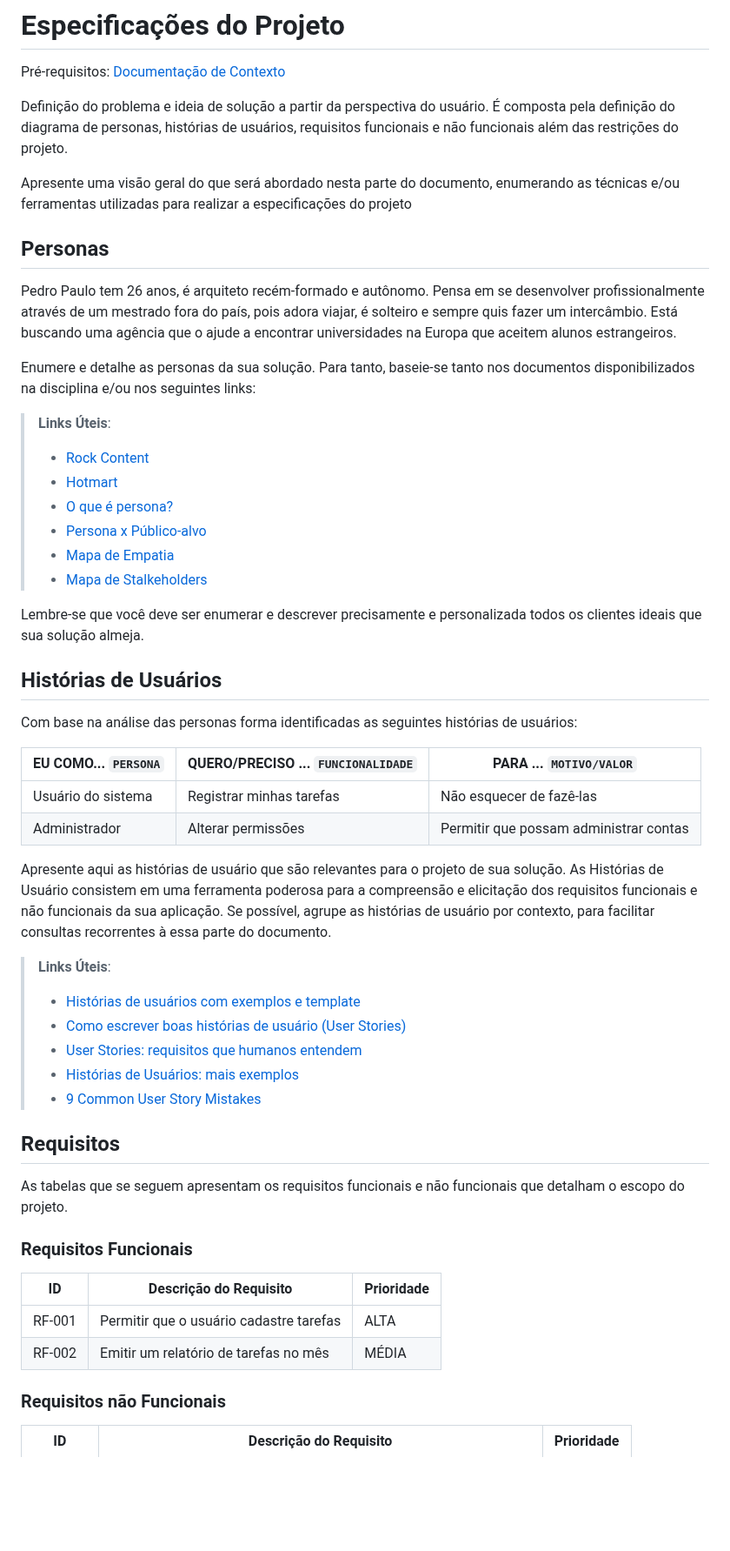
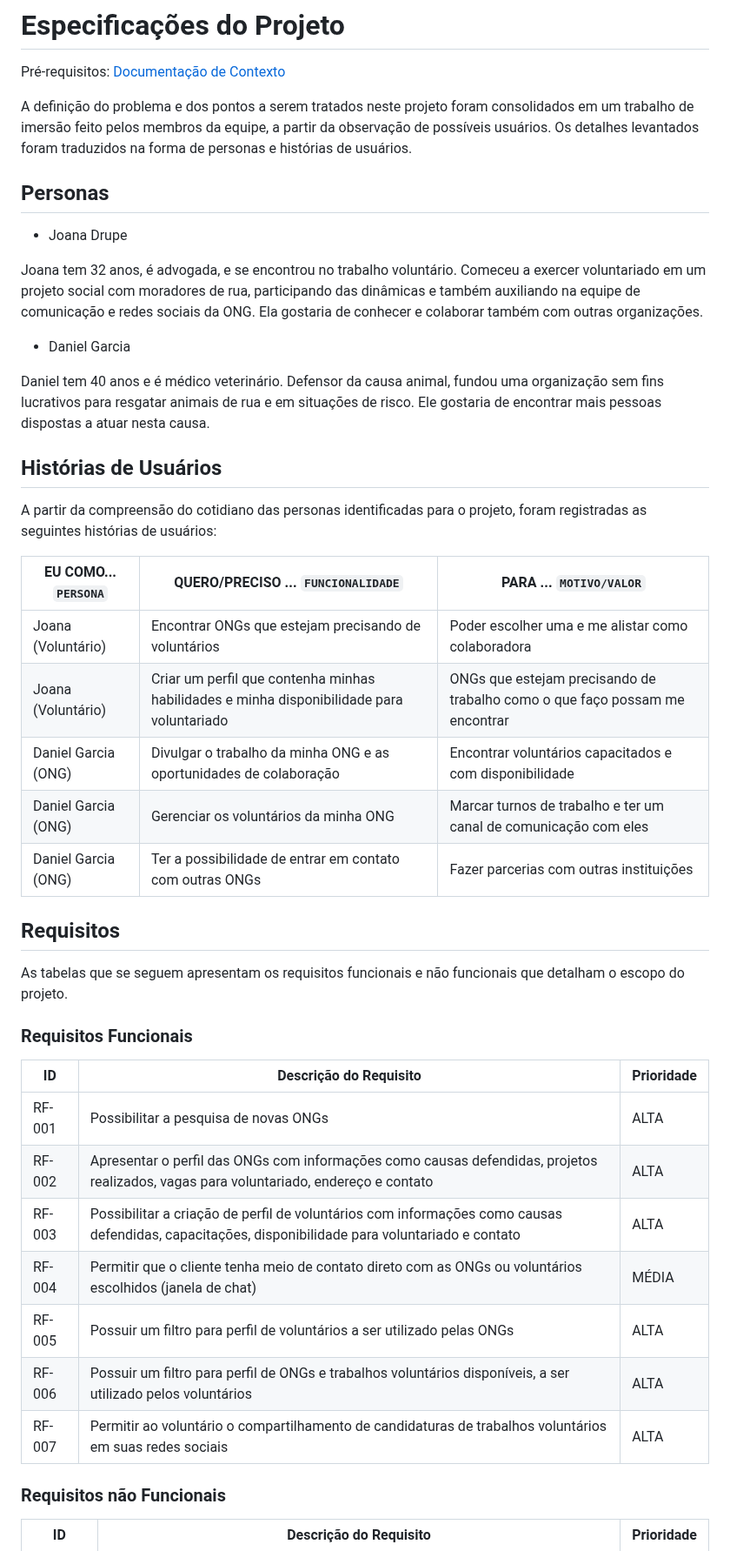
Before and after one commit to RaulJanon/pmv-ads-2023-1-e1-proj-web-t2-grupo-4-ongs-e-voluntariado, a Markdown page: docs/02-Especificação do Projeto.md, the part around one of its changes. Shown at 87% size. Drawn GitHub-style; blank space fills up the shorter version.

```diff
--- a/docs/02-Especificação do Projeto.md
+++ b/docs/02-Especificação do Projeto.md
@@ -2,43 +2,30 @@
 
 <span style="color:red">Pré-requisitos: <a href="1-Documentação de Contexto.md"> Documentação de Contexto</a></span>
 
-Definição do problema e ideia de solução a partir da perspectiva do usuário. É composta pela definição do  diagrama de personas, histórias de usuários, requisitos funcionais e não funcionais além das restrições do projeto.
-
-Apresente uma visão geral do que será abordado nesta parte do documento, enumerando as técnicas e/ou ferramentas utilizadas para realizar a especificações do projeto
+A definição do problema e dos pontos a serem tratados neste projeto foram consolidados em um trabalho de imersão feito pelos membros da equipe, a partir da observação de possíveis usuários. Os detalhes levantados foram traduzidos na forma de personas e histórias de usuários.
 
 ## Personas
 
-Pedro Paulo tem 26 anos, é arquiteto recém-formado e autônomo. Pensa em se desenvolver profissionalmente através de um mestrado fora do país, pois adora viajar, é solteiro e sempre quis fazer um intercâmbio. Está buscando uma agência que o ajude a encontrar universidades na Europa que aceitem alunos estrangeiros.
+* Joana Drupe
 
-Enumere e detalhe as personas da sua solução. Para tanto, baseie-se tanto nos documentos disponibilizados na disciplina e/ou nos seguintes links:
+Joana tem 32 anos, é advogada, e se encontrou no trabalho voluntário. Comeceu a exercer voluntariado em um projeto social com moradores de rua, participando das dinâmicas e também auxiliando na equipe de comunicação e redes sociais da ONG. Ela gostaria de conhecer e colaborar também com outras organizações.
 
-> **Links Úteis**:
-> - [Rock Content](https://rockcontent.com/blog/personas/)
-> - [Hotmart](https://blog.hotmart.com/pt-br/como-criar-persona-negocio/)
-> - [O que é persona?](https://resultadosdigitais.com.br/blog/persona-o-que-e/)
-> - [Persona x Público-alvo](https://flammo.com.br/blog/persona-e-publico-alvo-qual-a-diferenca/)
-> - [Mapa de Empatia](https://resultadosdigitais.com.br/blog/mapa-da-empatia/)
-> - [Mapa de Stalkeholders](https://www.racecomunicacao.com.br/blog/como-fazer-o-mapeamento-de-stakeholders/)
->
-Lembre-se que você deve ser enumerar e descrever precisamente e personalizada todos os clientes ideais que sua solução almeja.
+* Daniel Garcia
+
+Daniel tem 40 anos e é médico veterinário. Defensor da causa animal, fundou uma organização sem fins lucrativos para resgatar animais de rua e em situações de risco. Ele gostaria de encontrar mais pessoas dispostas a atuar nesta causa.
 
 ## Histórias de Usuários
 
-Com base na análise das personas forma identificadas as seguintes histórias de usuários:
+A partir da compreensão do cotidiano das personas identificadas para o projeto, foram registradas as seguintes histórias de usuários:
 
 |EU COMO... `PERSONA`| QUERO/PRECISO ... `FUNCIONALIDADE` |PARA ... `MOTIVO/VALOR`                 |
 |--------------------|------------------------------------|----------------------------------------|
-|Usuário do sistema  | Registrar minhas tarefas           | Não esquecer de fazê-las               |
-|Administrador       | Alterar permissões                 | Permitir que possam administrar contas |
+|Joana (Voluntário)  | Encontrar ONGs que estejam precisando de voluntários            | Poder escolher uma e me alistar como colaboradora               |
+|Joana (Voluntário)      | Criar um perfil que contenha minhas habilidades e minha disponibilidade para voluntariado                  | ONGs que estejam precisando de trabalho como o que faço possam me encontrar |
+|Daniel Garcia (ONG)       | Divulgar o trabalho da minha ONG e as oportunidades de colaboração                   | Encontrar voluntários capacitados e com disponibilidade |
+|Daniel Garcia (ONG)       | Gerenciar os voluntários da minha ONG                   | Marcar turnos de trabalho e ter um canal de comunicação com eles  |
+|Daniel Garcia (ONG)       | Ter a possibilidade de entrar em contato com outras ONGs                   | Fazer parcerias com outras instituições   |
 
-Apresente aqui as histórias de usuário que são relevantes para o projeto de sua solução. As Histórias de Usuário consistem em uma ferramenta poderosa para a compreensão e elicitação dos requisitos funcionais e não funcionais da sua aplicação. Se possível, agrupe as histórias de usuário por contexto, para facilitar consultas recorrentes à essa parte do documento.
-
-> **Links Úteis**:
-> - [Histórias de usuários com exemplos e template](https://www.atlassian.com/br/agile/project-management/user-stories)
-> - [Como escrever boas histórias de usuário (User Stories)](https://medium.com/vertice/como-escrever-boas-users-stories-hist%C3%B3rias-de-usu%C3%A1rios-b29c75043fac)
-> - [User Stories: requisitos que humanos entendem](https://www.luiztools.com.br/post/user-stories-descricao-de-requisitos-que-humanos-entendem/)
-> - [Histórias de Usuários: mais exemplos](https://www.reqview.com/doc/user-stories-example.html)
-> - [9 Common User Story Mistakes](https://airfocus.com/blog/user-story-mistakes/)
 
 ## Requisitos
 
@@ -48,8 +35,13 @@ As tabelas que se seguem apresentam os requisitos funcionais e não funcionais q
 
 |ID    | Descrição do Requisito  | Prioridade |
 |------|-----------------------------------------|----|
-|RF-001| Permitir que o usuário cadastre tarefas | ALTA |
-|RF-002| Emitir um relatório de tarefas no mês   | MÉDIA |
+|RF-001| Possibilitar a pesquisa de novas ONGs | ALTA |
+|RF-002| Apresentar o perfil das ONGs com informações como causas defendidas, projetos realizados, vagas para voluntariado, endereço e contato   | ALTA |
+|RF-003| Possibilitar a criação de perfil de voluntários com informações como causas defendidas, capacitações, disponibilidade para voluntariado e contato   | ALTA |
+|RF-004| Permitir que o cliente tenha meio de contato direto com as ONGs ou voluntários escolhidos (janela de chat)   | MÉDIA |
+|RF-005| Possuir um filtro para perfil de voluntários a ser utilizado pelas ONGs  | ALTA |
+|RF-006| Possuir um filtro para perfil de ONGs e trabalhos voluntários disponíveis, a ser utilizado pelos voluntários   | ALTA |
+|RF-007| Permitir ao voluntário o compartilhamento de candidaturas de trabalhos voluntários em suas redes sociais   | ALTA |
 
 
 ### Requisitos não Funcionais
```
Also changed, not shown: other parts of docs/02-Especificação do Projeto.md (+8 -26 lines).
